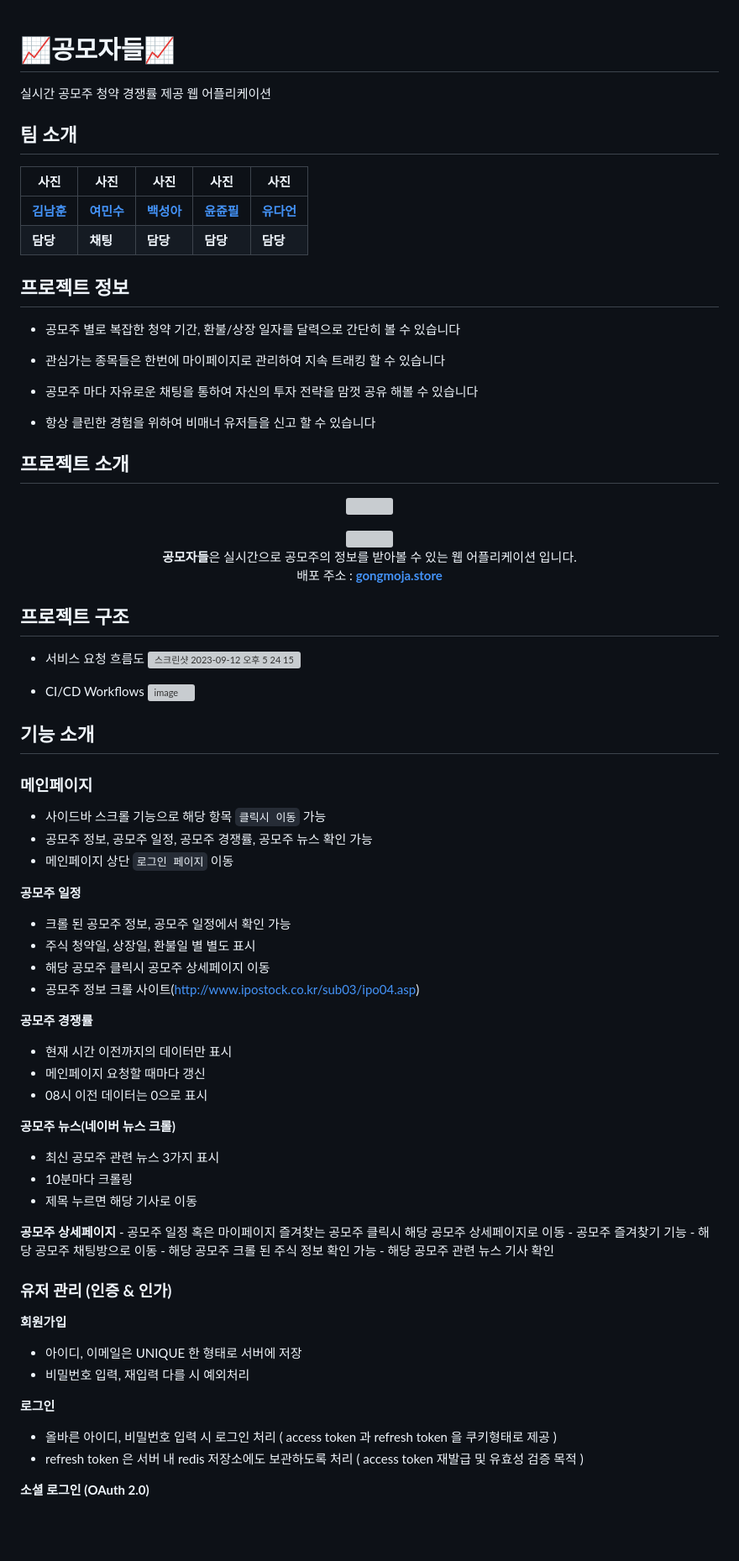
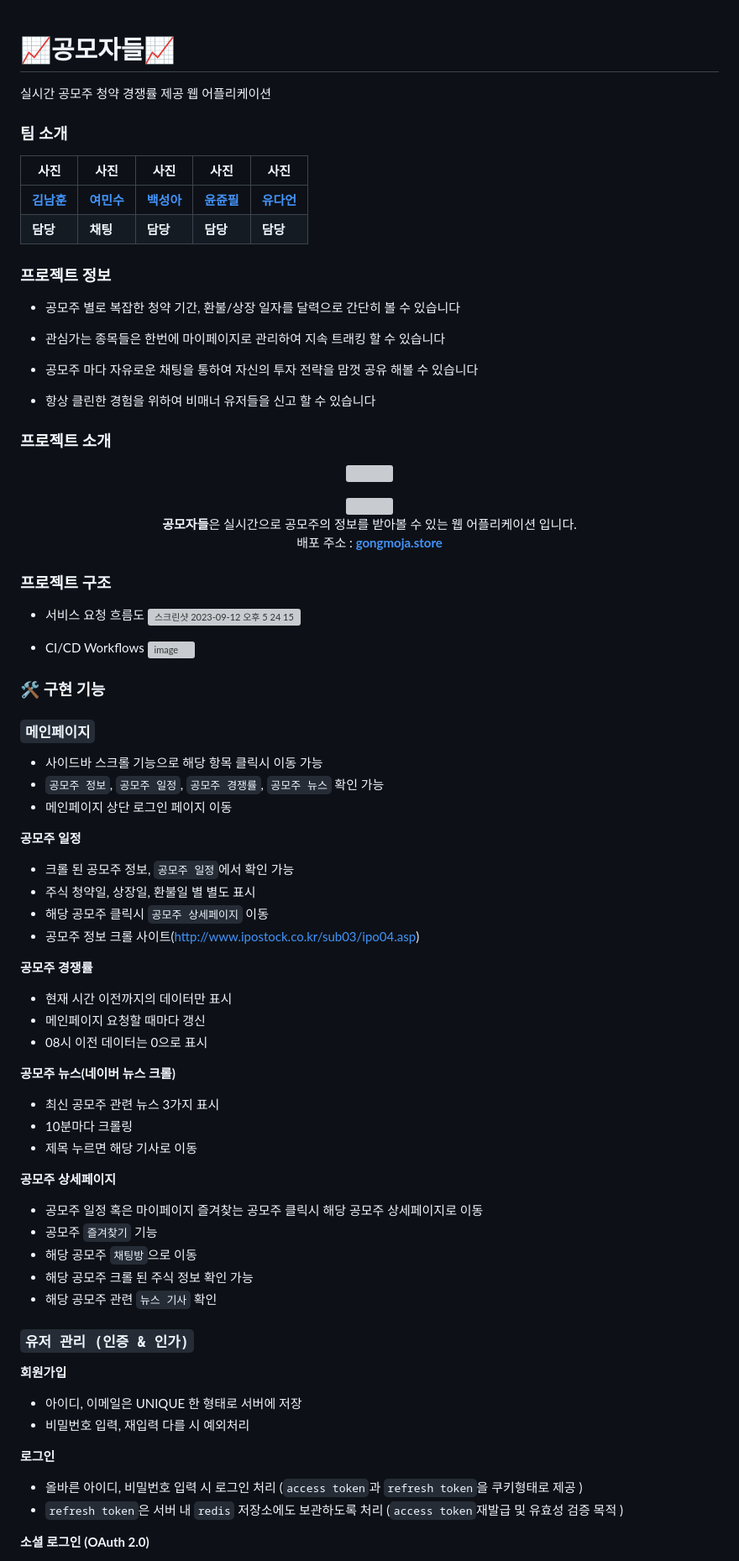
Before and after one commit to gongmoja/gongmoja, a Markdown page: README.md, the part around the change printed below. Shown: that part at 84% size. GitHub-like rendering; blank space fills up the shorter version; grey boxes are pictures that could not be loaded.

```diff
--- a/README.md
+++ b/README.md
@@ -1,14 +1,13 @@
-
 # 📈공모자들📈
 실시간 공모주 청약 경쟁률 제공 웹 어플리케이션
 
-## 팀 소개
+### 팀 소개
 | 사진 | 사진 | 사진 | 사진 | 사진 |
 | --- | --- | --- | --- | --- |
 | [**김남훈**](https://github.com/namhoon-kim97) | [**여민수**](https://github.com/minsooy) | [**백성아**](https://github.com/sunga0101) | [**윤쥰필**](https://github.com/leepnujnooy) | [**유다언**](https://github.com/yudaeon) |
 | **담당** | **채팅** | **담당** | **담당** | **담당** |
 
-## 프로젝트 정보
+### 프로젝트 정보
 - 공모주 별로 복잡한 청약 기간, 환불/상장 일자를 달력으로 간단히 볼 수 있습니다
 
 - 관심가는 종목들은 한번에 마이페이지로 관리하여 지속 트래킹 할 수 있습니다
@@ -17,8 +16,7 @@
 
 - 항상 클린한 경험을 위하여 비매너 유저들을 신고 할 수 있습니다
 
-## 프로젝트 소개
-
+### 프로젝트 소개
 <p align="center"><img src="https://ifh.cc/g/0qdbr4.png"  width="300" height="300"/></p>
 
 <div align="center">
@@ -29,8 +27,7 @@
   배포 주소 : <b><a href="http://gongmoja.store">gongmoja.store</a></b>
 </div>
 
-## 프로젝트 구조
-
+### 프로젝트 구조
 - 서비스 요청 흐름도
   <img width="878" alt="스크린샷 2023-09-12 오후 5 24 15" src="https://github.com/leepnujnooy/cicdtest/assets/89959383/ee12a705-a4f9-44f5-b248-3746f202f1a7">
 
@@ -39,53 +36,42 @@
 ![image](https://github.com/leepnujnooy/cicdtest/assets/89959383/8fb8c3a7-2b5b-4ad3-9503-9d22be699b9f)
 
 
-
-## 기능 소개
-
-### 메인페이지
-
-- 사이드바 스크롤 기능으로 해당 항목 `클릭시 이동` 가능
-- 공모주 정보, 공모주 일정, 공모주 경쟁률, 공모주 뉴스 확인 가능
-- 메인페이지 상단 `로그인 페이지` 이동
+### 🛠 구현 기능
+### `메인페이지`
+- 사이드바 스크롤 기능으로 해당 항목 클릭시 이동 가능
+- `공모주 정보`, `공모주 일정`, `공모주 경쟁률`, `공모주 뉴스` 확인 가능
+- 메인페이지 상단 로그인 페이지 이동
 
 **공모주 일정**
-
-- 크롤 된 공모주 정보, 공모주 일정에서 확인 가능
+- 크롤 된 공모주 정보, `공모주 일정`에서 확인 가능
 - 주식 청약일, 상장일, 환불일 별 별도 표시
-- 해당 공모주 클릭시 공모주 상세페이지 이동
+- 해당 공모주 클릭시 `공모주 상세페이지` 이동
 - 공모주 정보 크롤 사이트(http://www.ipostock.co.kr/sub03/ipo04.asp)
 
 **공모주 경쟁률**
-
 - 현재 시간 이전까지의 데이터만 표시
 - 메인페이지 요청할 때마다 갱신
 - 08시 이전 데이터는 0으로  표시
 
 **공모주 뉴스(네이버 뉴스 크롤)**
-
 - 최신 공모주 관련 뉴스 3가지 표시
 - 10분마다 크롤링
 - 제목 누르면 해당 기사로 이동
 
 **공모주 상세페이지**
-    - 공모주 일정 혹은 마이페이지 즐겨찾는 공모주 클릭시 해당 공모주 상세페이지로 이동
-    - 공모주 즐겨찾기 기능
-    - 해당 공모주 채팅방으로 이동
-    - 해당 공모주 크롤 된 주식 정보 확인 가능
-    - 해당 공모주 관련 뉴스 기사 확인
+ - 공모주 일정 혹은 마이페이지 즐겨찾는 공모주 클릭시 해당 공모주 상세페이지로 이동
+ - 공모주 `즐겨찾기` 기능
+ - 해당 공모주 `채팅방`으로 이동
+ - 해당 공모주 크롤 된 주식 정보 확인 가능
+ - 해당 공모주 관련 `뉴스 기사` 확인
 
-
-
-### 유저 관리 **(인증 & 인가)**
-
+### `유저 관리 (인증 & 인가)`
 **회원가입**
-
 - 아이디, 이메일은 UNIQUE 한 형태로 서버에 저장
 - 비밀번호 입력, 재입력 다를 시 예외처리
 
 **로그인**
-
-- 올바른 아이디, 비밀번호 입력 시 로그인 처리 ( access token 과 refresh token 을 쿠키형태로 제공 )
-- refresh token 은 서버 내 redis 저장소에도 보관하도록 처리 ( access token 재발급 및 유효성 검증 목적 )
+- 올바른 아이디, 비밀번호 입력 시 로그인 처리 (`access token`과 `refresh token`을 쿠키형태로 제공 )
+- `refresh token`은 서버 내 `redis` 저장소에도 보관하도록 처리 (`access token`재발급 및 유효성 검증 목적 )
 
 **소셜 로그인 (OAuth 2.0)**
```
Also changed, not shown: other parts of README.md (+16 -23 lines).
